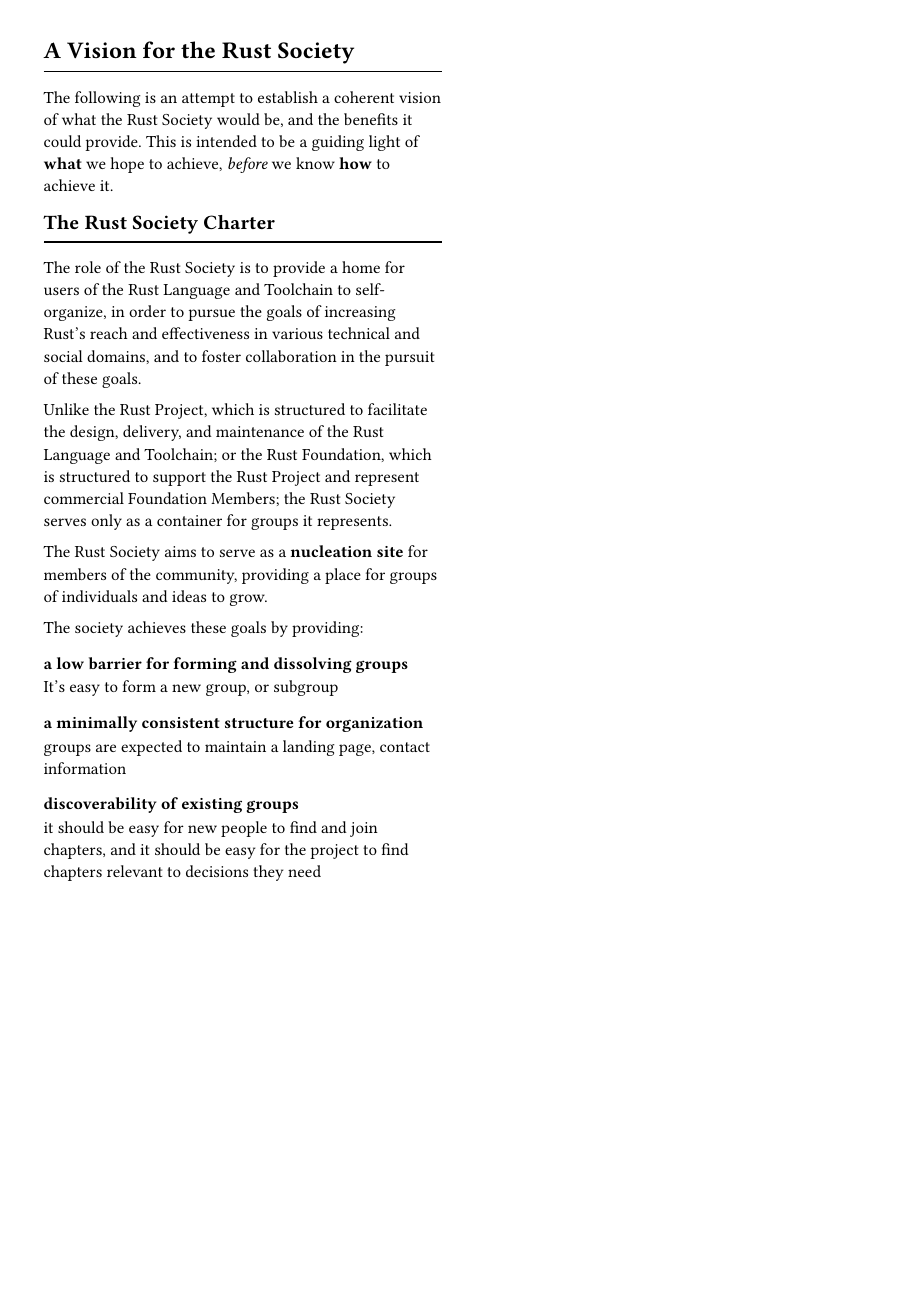
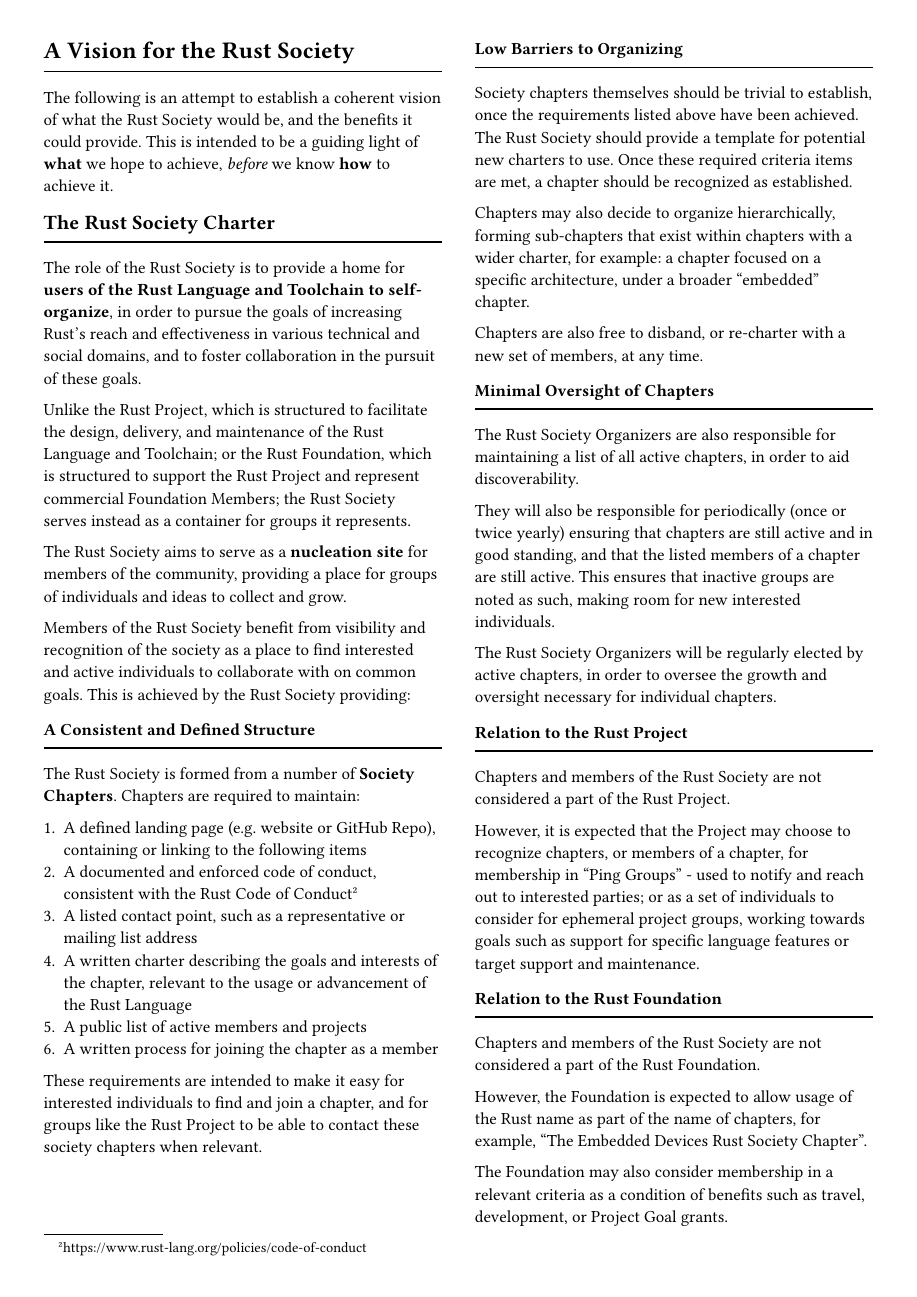
Before and after one commit to jamesmunns/rust-society, a Typst document (reports/src/2025-04-04.typ): page 2 of 2. Compiled offline with Typst 0.15.

Commit message:
Update proposal 2

```diff
--- a/reports/src/2025-04-04.typ
+++ b/reports/src/2025-04-04.typ
@@ -74,19 +76,56 @@ The role of the Rust Society is to provide a home for users of the Rust Language
 
 // hmm
-Unlike the Rust Project, which is structured to facilitate the design, delivery, and maintenance of the Rust Language and Toolchain; or the Rust Foundation, which is structured to support the Rust Project and represent commercial Foundation Members; the Rust Society serves only as a container for groups it represents.
+Unlike the Rust Project, which is structured to facilitate the design, delivery, and maintenance of the Rust Language and Toolchain; or the Rust Foundation, which is structured to support the Rust Project and represent commercial Foundation Members; the Rust Society serves instead as a container for groups it represents.
 
-The Rust Society aims to serve as a *nucleation site* for members of the community, providing a place for groups of individuals and ideas to grow.
+The Rust Society aims to serve as a *nucleation site* for members of the community, providing a place for groups of individuals and ideas to collect and grow.
 
-The society achieves these goals by providing:
+Members of the Rust Society benefit from visibility and recognition of the society as a place to find interested and active individuals to collaborate with on common goals. This is achieved by the Rust Society providing:
 
-=== a low barrier for forming and dissolving groups
+=== A Consistent and Defined Structure
+#line(length: 100%)
 
-It's easy to form a new group, or subgroup
+The Rust Society is formed from a number of *Society Chapters*. Chapters are required to maintain:
 
-=== a minimally consistent structure for organization
+1. A defined landing page (e.g. website or GitHub Repo), containing or linking to the following items
+2. A documented and enforced code of conduct, consistent with the Rust Code of Conduct#footnote[https://www.rust-lang.org/policies/code-of-conduct]
+3. A listed contact point, such as a representative or mailing list address
+4. A written charter describing the goals and interests of the chapter, relevant to the usage or advancement of the Rust Language
+5. A public list of active members and projects
+6. A written process for joining the chapter as a member
 
-groups are expected to maintain a landing page, contact information
+These requirements are intended to make it easy for interested individuals to find and join a chapter, and for groups like the Rust Project to be able to contact these society chapters when relevant.
 
-=== discoverability of existing groups
+#colbreak()
+=== Low Barriers to Organizing
+#line(length: 100%)
 
-it should be easy for new people to find and join chapters, and it should be easy for the project to find chapters relevant to decisions they need
+Society chapters themselves should be trivial to establish, once the requirements listed above have been achieved. The Rust Society should provide a template for potential new charters to use. Once these required criteria items are met, a chapter should be recognized as established.
+
+Chapters may also decide to organize hierarchically, forming sub-chapters that exist within chapters with a wider charter, for example: a chapter focused on a specific architecture, under a broader "embedded" chapter.
+
+Chapters are also free to disband, or re-charter with a new set of members, at any time.
+
+=== Minimal Oversight of Chapters
+#line(length: 100%)
+
+The Rust Society Organizers are also responsible for maintaining a list of all active chapters, in order to aid discoverability.
+
+They will also be responsible for periodically (once or twice yearly) ensuring that chapters are still active and in good standing, and that the listed members of a chapter are still active. This ensures that inactive groups are noted as such, making room for new interested individuals.
+
+The Rust Society Organizers will be regularly elected by active chapters, in order to oversee the growth and oversight necessary for individual chapters.
+
+=== Relation to the Rust Project
+#line(length: 100%)
+
+Chapters and members of the Rust Society are not considered a part of the Rust Project.
+
+However, it is expected that the Project may choose to recognize chapters, or members of a chapter, for membership in "Ping Groups" - used to notify and reach out to interested parties; or as a set of individuals to consider for ephemeral project groups, working towards goals such as support for specific language features or target support and maintenance.
+
+=== Relation to the Rust Foundation
+#line(length: 100%)
+
+Chapters and members of the Rust Society are not considered a part of the Rust Foundation.
+
+However, the Foundation is expected to allow usage of the Rust name as part of the name of chapters, for example, "The Embedded Devices Rust Society Chapter".
+
+The Foundation may also consider membership in a relevant criteria as a condition of benefits such as travel, development, or Project Goal grants.
```
Also changed, not shown: reports/src/2025-04-04.typ (6 more changed lines).
